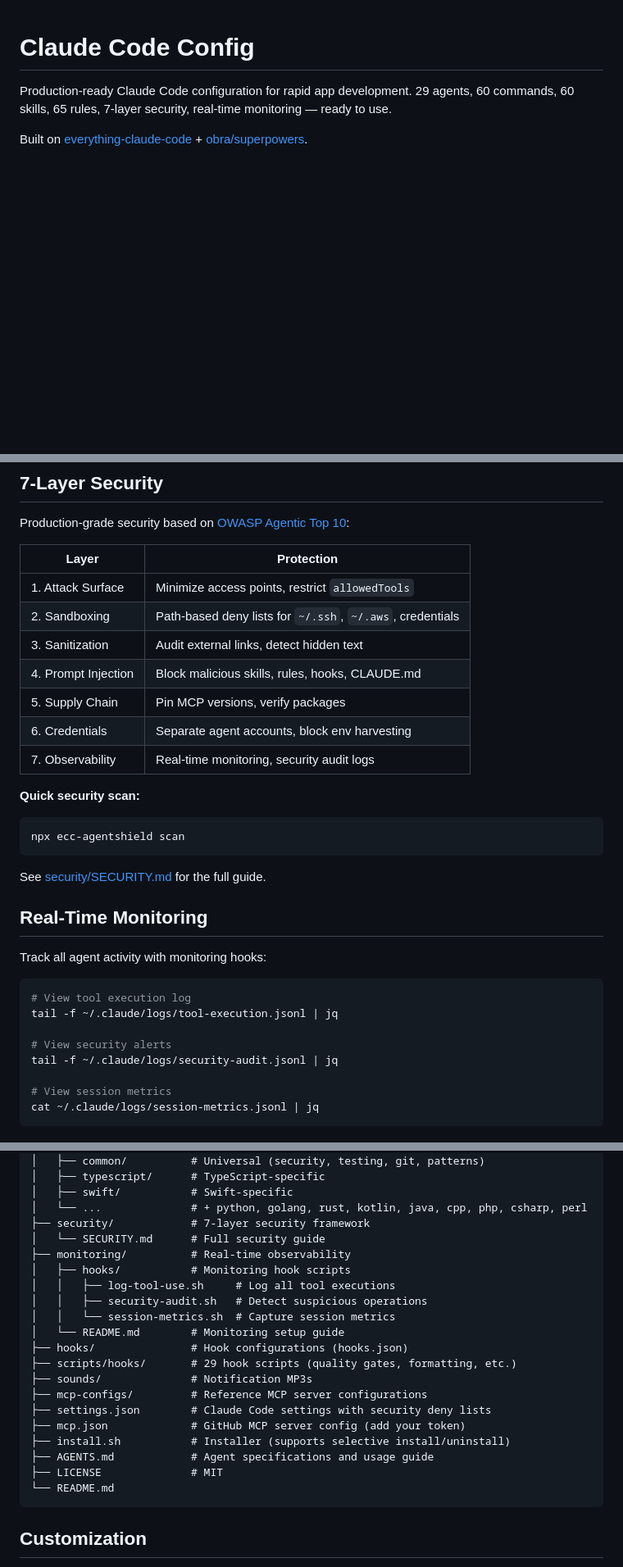
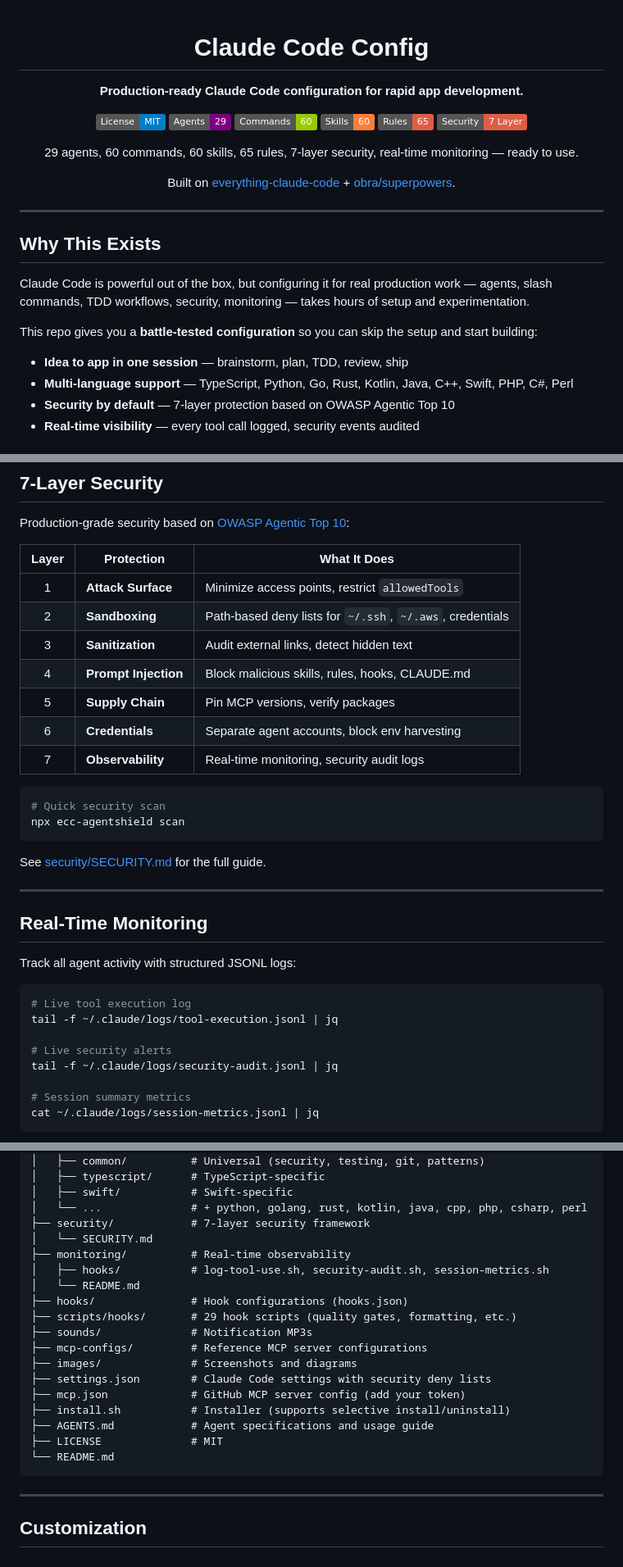
Before and after one commit to Cyvid7-Darus10/claude-code-config, a Markdown page: README.md, 3 parts joined by grey strips. Shown at 82% size. Rendered like a GitHub page; badges without logos; blank space fills up the shorter version.

````diff
--- a/README.md
+++ b/README.md
@@ -1,5 +3,30 @@
 # Claude Code Config
 
-Production-ready Claude Code configuration for rapid app development. 29 agents, 60 commands, 60 skills, 65 rules, 7-layer security, real-time monitoring — ready to use.
+**Production-ready Claude Code configuration for rapid app development.**
+
+[![License: MIT](https://img.shields.io/badge/License-MIT-blue.svg)](LICENSE)
+[![Agents](https://img.shields.io/badge/Agents-29-purple)](agents/)
+[![Commands](https://img.shields.io/badge/Commands-60-green)](commands/)
+[![Skills](https://img.shields.io/badge/Skills-60-orange)](skills/)
+[![Rules](https://img.shields.io/badge/Rules-65-red)](rules/)
+[![Security](https://img.shields.io/badge/Security-7_Layer-critical)](security/SECURITY.md)
+
+29 agents, 60 commands, 60 skills, 65 rules, 7-layer security, real-time monitoring — ready to use.
 
 Built on [everything-claude-code](https://github.com/affaan-m/everything-claude-code) + [obra/superpowers](https://github.com/obra/superpowers).
+
+</div>
+
+---
+
+## Why This Exists
+
+Claude Code is powerful out of the box, but configuring it for real production work — agents, slash commands, TDD workflows, security, monitoring — takes hours of setup and experimentation.
+
+This repo gives you a **battle-tested configuration** so you can skip the setup and start building:
+
+- **Idea to app in one session** — brainstorm, plan, TDD, review, ship
+- **Multi-language support** — TypeScript, Python, Go, Rust, Kotlin, Java, C++, Swift, PHP, C#, Perl
+- **Security by default** — 7-layer protection based on OWASP Agentic Top 10
+- **Real-time visibility** — every tool call logged, security events audited
+
@@ -32,36 +187,37 @@ Restart Claude Code, then try `/plan` or `/tdd`.
 
 Production-grade security based on [OWASP Agentic Top 10](https://genai.owasp.org/resource/owasp-top-10-for-agentic-applications-for-2026/):
 
-| Layer | Protection |
-|-------|------------|
-| 1. Attack Surface | Minimize access points, restrict `allowedTools` |
-| 2. Sandboxing | Path-based deny lists for `~/.ssh`, `~/.aws`, credentials |
-| 3. Sanitization | Audit external links, detect hidden text |
-| 4. Prompt Injection | Block malicious skills, rules, hooks, CLAUDE.md |
-| 5. Supply Chain | Pin MCP versions, verify packages |
-| 6. Credentials | Separate agent accounts, block env harvesting |
-| 7. Observability | Real-time monitoring, security audit logs |
-
-**Quick security scan:**
+| Layer | Protection | What It Does |
+|:-----:|------------|--------------|
+| 1 | **Attack Surface** | Minimize access points, restrict `allowedTools` |
+| 2 | **Sandboxing** | Path-based deny lists for `~/.ssh`, `~/.aws`, credentials |
+| 3 | **Sanitization** | Audit external links, detect hidden text |
+| 4 | **Prompt Injection** | Block malicious skills, rules, hooks, CLAUDE.md |
+| 5 | **Supply Chain** | Pin MCP versions, verify packages |
+| 6 | **Credentials** | Separate agent accounts, block env harvesting |
+| 7 | **Observability** | Real-time monitoring, security audit logs |
 
 ```bash
+# Quick security scan
 npx ecc-agentshield scan
 ```
 
 See [security/SECURITY.md](security/SECURITY.md) for the full guide.
 
+---
+
 ## Real-Time Monitoring
 
-Track all agent activity with monitoring hooks:
+Track all agent activity with structured JSONL logs:
 
 ```bash
-# View tool execution log
+# Live tool execution log
 tail -f ~/.claude/logs/tool-execution.jsonl | jq
 
-# View security alerts
+# Live security alerts
 tail -f ~/.claude/logs/security-audit.jsonl | jq
 
-# View session metrics
+# Session summary metrics
 cat ~/.claude/logs/session-metrics.jsonl | jq
 ```
 
@@ -163,17 +321,15 @@ claude-code-config/
 │   ├── swift/           # Swift-specific
 │   └── ...              # + python, golang, rust, kotlin, java, cpp, php, csharp, perl
 ├── security/            # 7-layer security framework
-│   └── SECURITY.md      # Full security guide
+│   └── SECURITY.md
 ├── monitoring/          # Real-time observability
-│   ├── hooks/           # Monitoring hook scripts
-│   │   ├── log-tool-use.sh     # Log all tool executions
-│   │   ├── security-audit.sh   # Detect suspicious operations
-│   │   └── session-metrics.sh  # Capture session metrics
-│   └── README.md        # Monitoring setup guide
+│   ├── hooks/           # log-tool-use.sh, security-audit.sh, session-metrics.sh
+│   └── README.md
 ├── hooks/               # Hook configurations (hooks.json)
 ├── scripts/hooks/       # 29 hook scripts (quality gates, formatting, etc.)
 ├── sounds/              # Notification MP3s
 ├── mcp-configs/         # Reference MCP server configurations
+├── images/              # Screenshots and diagrams
 ├── settings.json        # Claude Code settings with security deny lists
 ├── mcp.json             # GitHub MCP server config (add your token)
 ├── install.sh           # Installer (supports selective install/uninstall)
@@ -182,5 +338,7 @@ claude-code-config/
 └── README.md
 ```
 
+---
+
 ## Customization
 
````
Also changed, not shown: other parts of README.md (+198 -38 lines), images/README.md (added, +30 -0 lines).
